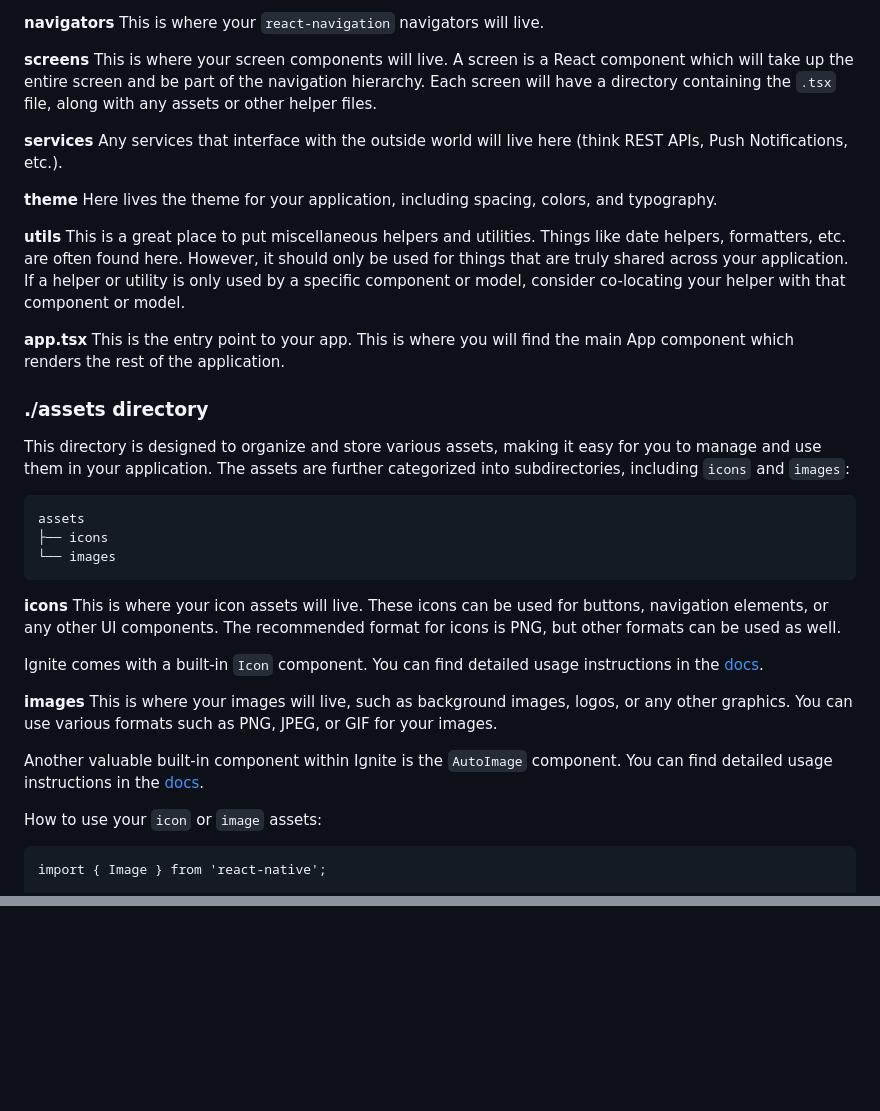
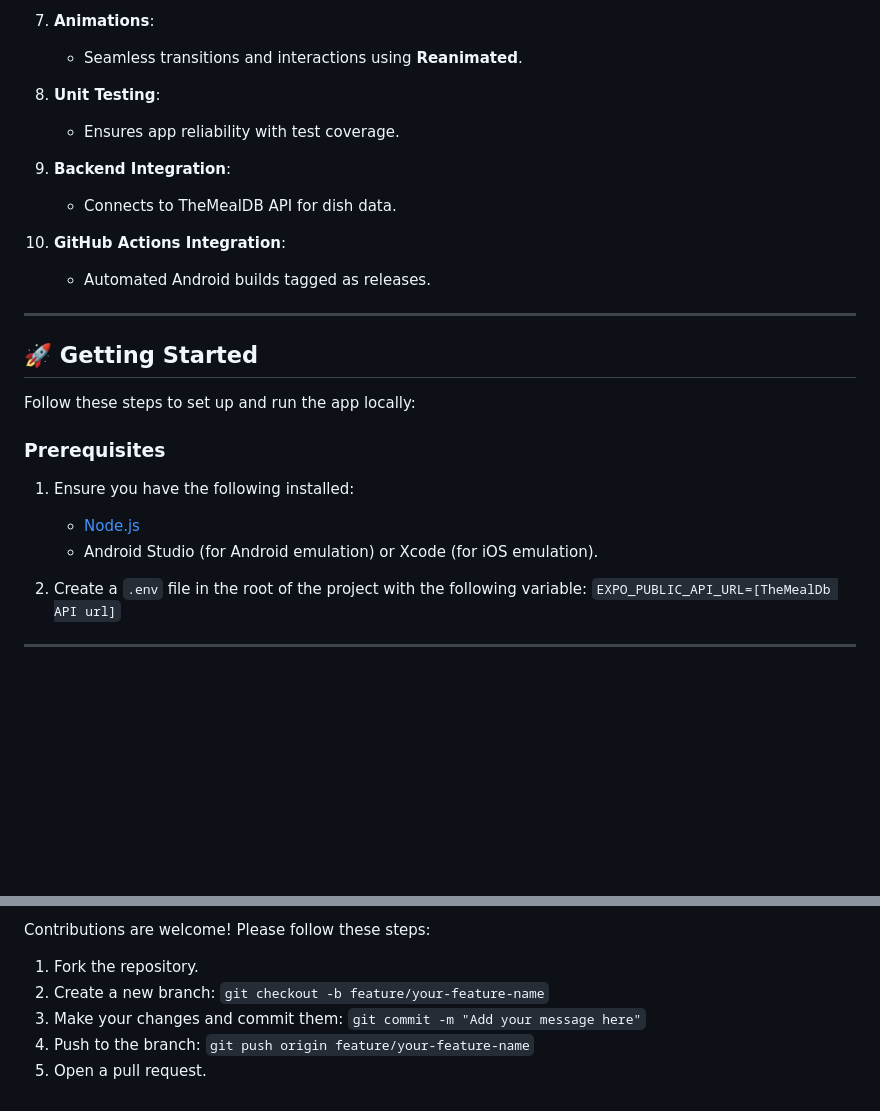
Before and after one commit to JOSEJ94/The-meal-app, a Markdown page: README.md, 2 parts joined by grey strips. GitHub-like rendering; blank space fills up the shorter version.

````diff
--- a/README.md
+++ b/README.md
@@ -98,43 +46,34 @@ This is where your app's models will live. Each model has a directory which will
 
-**navigators**
-This is where your `react-navigation` navigators will live.
+7.  **Animations**:
 
-**screens**
-This is where your screen components will live. A screen is a React component which will take up the entire screen and be part of the navigation hierarchy. Each screen will have a directory containing the `.tsx` file, along with any assets or other helper files.
+    - Seamless transitions and interactions using **Reanimated**.
 
-**services**
-Any services that interface with the outside world will live here (think REST APIs, Push Notifications, etc.).
+8.  **Unit Testing**:
 
-**theme**
-Here lives the theme for your application, including spacing, colors, and typography.
+    - Ensures app reliability with test coverage.
 
-**utils**
-This is a great place to put miscellaneous helpers and utilities. Things like date helpers, formatters, etc. are often found here. However, it should only be used for things that are truly shared across your application. If a helper or utility is only used by a specific component or model, consider co-locating your helper with that component or model.
+9.  **Backend Integration**:
 
-**app.tsx** This is the entry point to your app. This is where you will find the main App component which renders the rest of the application.
+    - Connects to TheMealDB API for dish data.
 
-### ./assets directory
+10. **GitHub Actions Integration**:
+    - Automated Android builds tagged as releases.
 
-This directory is designed to organize and store various assets, making it easy for you to manage and use them in your application. The assets are further categorized into subdirectories, including `icons` and `images`:
+---
 
-```
-assets
-├── icons
-└── images
-```
+## 🚀 Getting Started
 
-**icons**
-This is where your icon assets will live. These icons can be used for buttons, navigation elements, or any other UI components. The recommended format for icons is PNG, but other formats can be used as well.
+Follow these steps to set up and run the app locally:
 
-Ignite comes with a built-in `Icon` component. You can find detailed usage instructions in the [docs](https://github.com/infinitered/ignite/blob/master/docs/Components-Icon.md).
+### **Prerequisites**
 
-**images**
-This is where your images will live, such as background images, logos, or any other graphics. You can use various formats such as PNG, JPEG, or GIF for your images.
+1.  Ensure you have the following installed:
 
-Another valuable built-in component within Ignite is the `AutoImage` component. You can find detailed usage instructions in the [docs](https://github.com/infinitered/ignite/blob/master/docs/Components-AutoImage.md).
+    - [Node.js](https://nodejs.org/)
+    - Android Studio (for Android emulation) or Xcode (for iOS emulation).
 
-How to use your `icon` or `image` assets:
+2.  Create a `.env` file in the root of the project with the following variable:
+    `EXPO_PUBLIC_API_URL=[TheMealDb API url]`
 
-```
-import { Image } from 'react-native';
+---
 
@@ -164,0 +165,10 @@ Follow our [Maestro Setup](https://ignitecookbook.com/docs/recipes/MaestroSetup)
+Contributions are welcome! Please follow these steps:
+
+1.  Fork the repository.
+2.  Create a new branch:
+    `git checkout -b feature/your-feature-name`
+3.  Make your changes and commit them:
+    `git commit -m "Add your message here"`
+4.  Push to the branch:
+    `git push origin feature/your-feature-name`
+5.  Open a pull request.
````
Also changed, not shown: other parts of README.md (+106 -97 lines).
